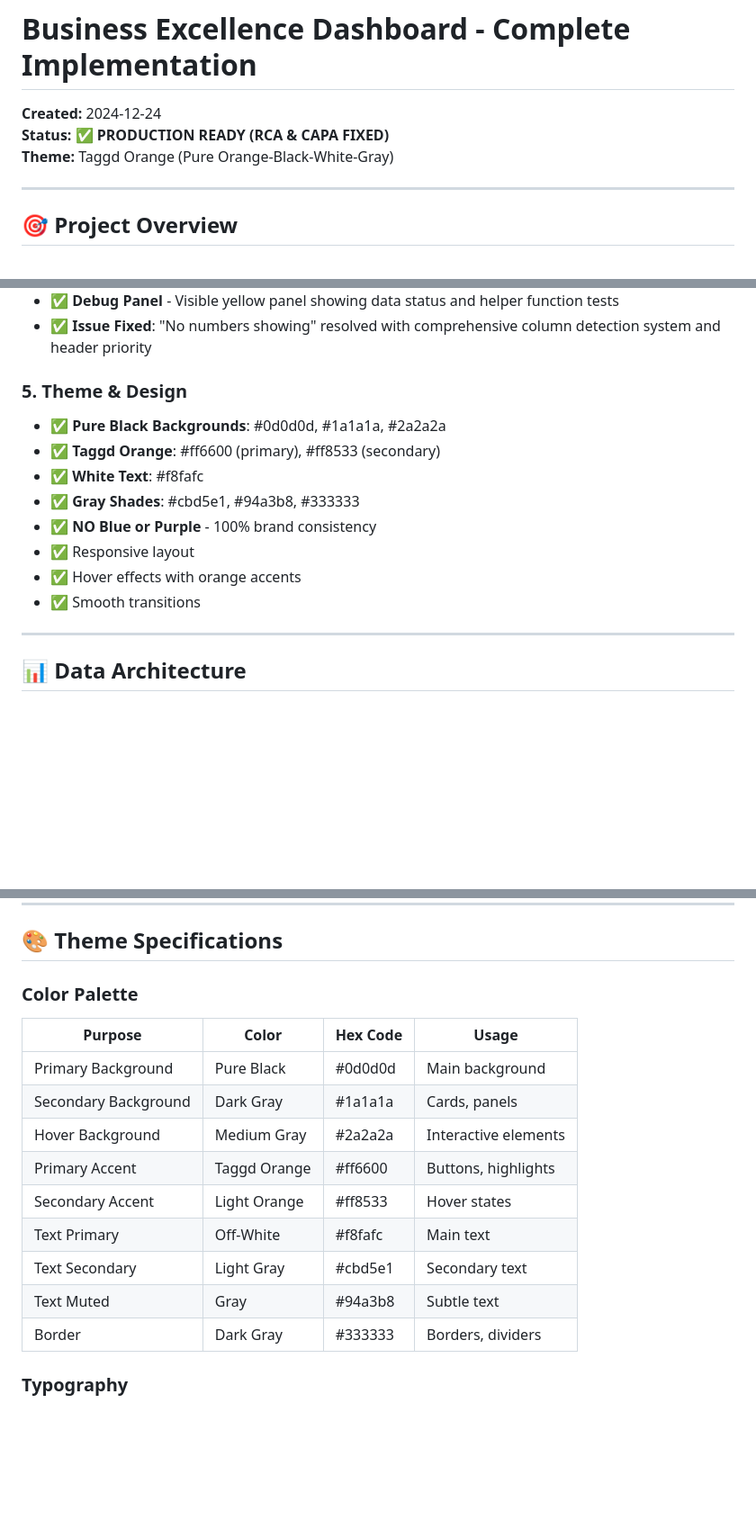
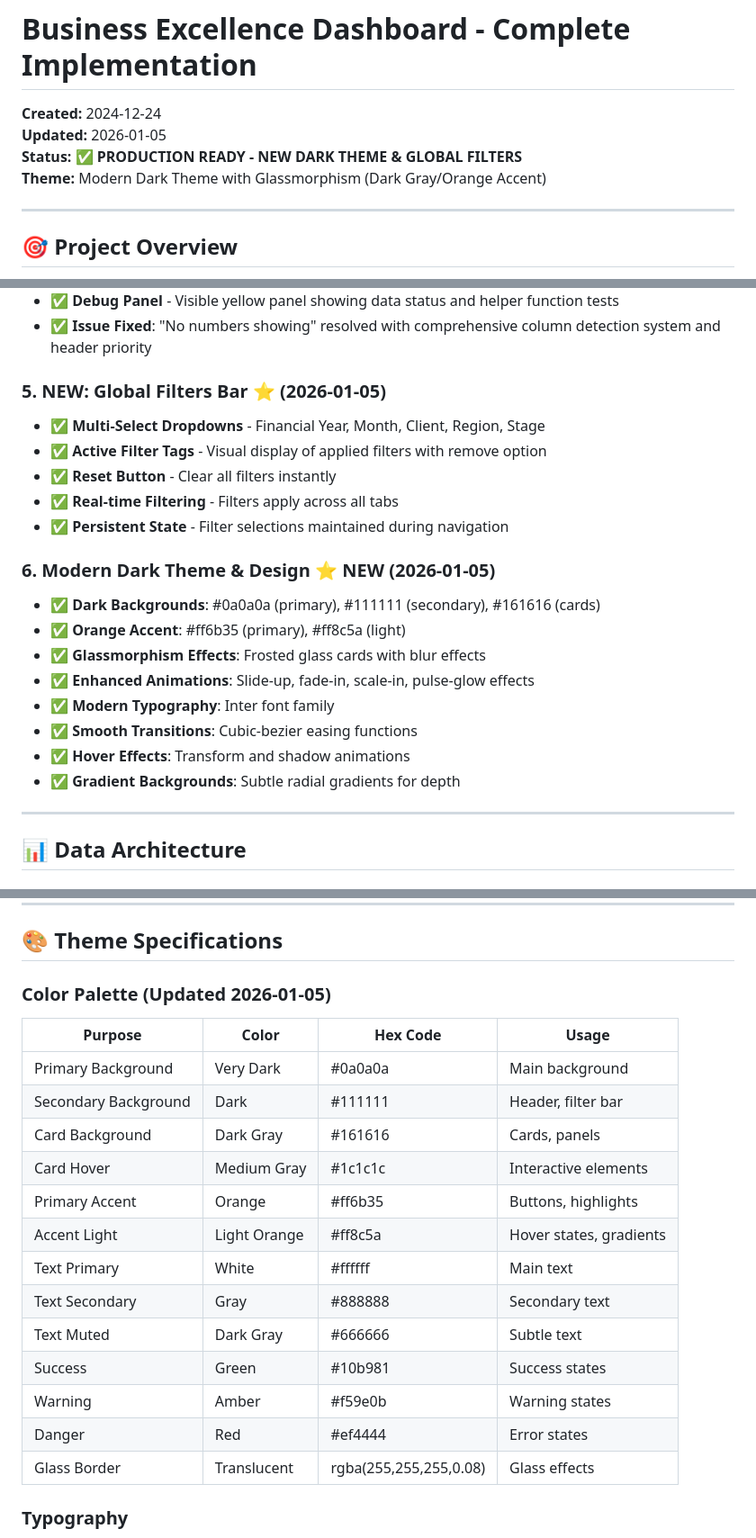
Before and after one commit to Businessexcellence/Quality-Dashboard, a Markdown page: README.md, 3 parts joined by grey strips. Shown at 90% size. Drawn GitHub-style; blank space fills up the shorter version.

Commit message:
Update README with new dark theme and global filters documentation

```diff
--- a/README.md
+++ b/README.md
@@ -1,8 +1,9 @@
 # Business Excellence Dashboard - Complete Implementation
 
 **Created:** 2024-12-24
-**Status:** ✅ **PRODUCTION READY (RCA & CAPA FIXED)**
-**Theme:** Taggd Orange (Pure Orange-Black-White-Gray)
+**Updated:** 2026-01-05
+**Status:** ✅ **PRODUCTION READY - NEW DARK THEME & GLOBAL FILTERS**
+**Theme:** Modern Dark Theme with Glassmorphism (Dark Gray/Orange Accent)
 
 ---
 
@@ -52,15 +53,22 @@ A comprehensive business excellence dashboard for quality management, audit trac
 - ✅ **Debug Panel** - Visible yellow panel showing data status and helper function tests
 - ✅ **Issue Fixed**: "No numbers showing" resolved with comprehensive column detection system and header priority
 
-### 5. **Theme & Design**
-- ✅ **Pure Black Backgrounds**: #0d0d0d, #1a1a1a, #2a2a2a
-- ✅ **Taggd Orange**: #ff6600 (primary), #ff8533 (secondary)
-- ✅ **White Text**: #f8fafc
-- ✅ **Gray Shades**: #cbd5e1, #94a3b8, #333333
-- ✅ **NO Blue or Purple** - 100% brand consistency
-- ✅ Responsive layout
-- ✅ Hover effects with orange accents
-- ✅ Smooth transitions
+### 5. **NEW: Global Filters Bar** ⭐ (2026-01-05)
+- ✅ **Multi-Select Dropdowns** - Financial Year, Month, Client, Region, Stage
+- ✅ **Active Filter Tags** - Visual display of applied filters with remove option
+- ✅ **Reset Button** - Clear all filters instantly
+- ✅ **Real-time Filtering** - Filters apply across all tabs
+- ✅ **Persistent State** - Filter selections maintained during navigation
+
+### 6. **Modern Dark Theme & Design** ⭐ NEW (2026-01-05)
+- ✅ **Dark Backgrounds**: #0a0a0a (primary), #111111 (secondary), #161616 (cards)
+- ✅ **Orange Accent**: #ff6b35 (primary), #ff8c5a (light)
+- ✅ **Glassmorphism Effects**: Frosted glass cards with blur effects
+- ✅ **Enhanced Animations**: Slide-up, fade-in, scale-in, pulse-glow effects
+- ✅ **Modern Typography**: Inter font family
+- ✅ **Smooth Transitions**: Cubic-bezier easing functions
+- ✅ **Hover Effects**: Transform and shadow animations
+- ✅ **Gradient Backgrounds**: Subtle radial gradients for depth
 
 ---
 
@@ -200,19 +208,23 @@ webapp/
 
 ## 🎨 Theme Specifications
 
-### Color Palette
+### Color Palette (Updated 2026-01-05)
 
 | Purpose | Color | Hex Code | Usage |
 |---------|-------|----------|-------|
-| Primary Background | Pure Black | #0d0d0d | Main background |
-| Secondary Background | Dark Gray | #1a1a1a | Cards, panels |
-| Hover Background | Medium Gray | #2a2a2a | Interactive elements |
-| Primary Accent | Taggd Orange | #ff6600 | Buttons, highlights |
-| Secondary Accent | Light Orange | #ff8533 | Hover states |
-| Text Primary | Off-White | #f8fafc | Main text |
-| Text Secondary | Light Gray | #cbd5e1 | Secondary text |
-| Text Muted | Gray | #94a3b8 | Subtle text |
-| Border | Dark Gray | #333333 | Borders, dividers |
+| Primary Background | Very Dark | #0a0a0a | Main background |
+| Secondary Background | Dark | #111111 | Header, filter bar |
+| Card Background | Dark Gray | #161616 | Cards, panels |
+| Card Hover | Medium Gray | #1c1c1c | Interactive elements |
+| Primary Accent | Orange | #ff6b35 | Buttons, highlights |
+| Accent Light | Light Orange | #ff8c5a | Hover states, gradients |
+| Text Primary | White | #ffffff | Main text |
+| Text Secondary | Gray | #888888 | Secondary text |
+| Text Muted | Dark Gray | #666666 | Subtle text |
+| Success | Green | #10b981 | Success states |
+| Warning | Amber | #f59e0b | Warning states |
+| Danger | Red | #ef4444 | Error states |
+| Glass Border | Translucent | rgba(255,255,255,0.08) | Glass effects |
 
 ### Typography
 - **Font Family:** Plus Jakarta Sans (Google Fonts)
```
Also changed, not shown: other parts of README.md (+24 -0 lines).
